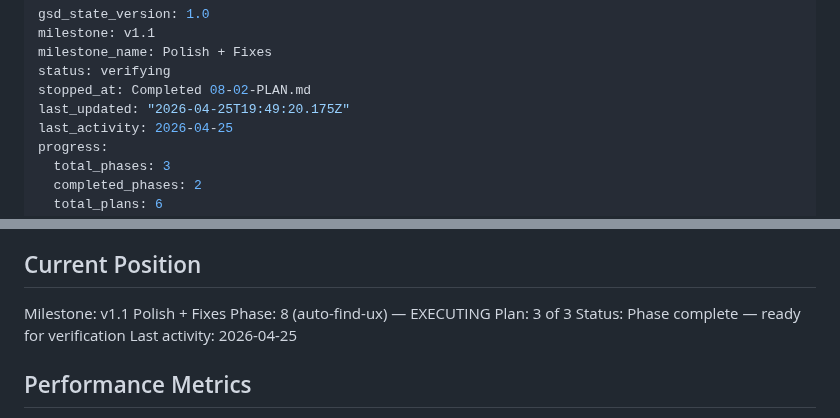
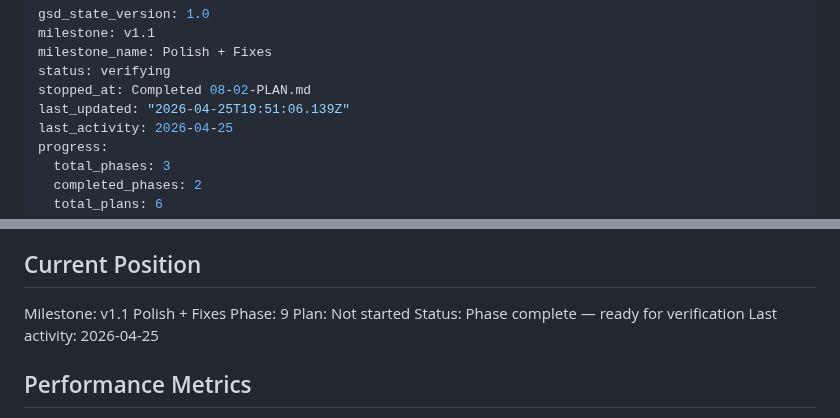
Before and after one commit to jevawin/wcag-colour-finder, a Markdown page: .planning/STATE.md, 2 parts joined by grey strips. GitHub-like rendering.

Commit message:
docs(phase-8): complete phase execution

```diff
--- a/.planning/STATE.md
+++ b/.planning/STATE.md
@@ -4,7 +4,7 @@ milestone: v1.1
 milestone_name: Polish + Fixes
 status: verifying
 stopped_at: Completed 08-02-PLAN.md
-last_updated: "2026-04-25T19:49:20.175Z"
+last_updated: "2026-04-25T19:51:06.139Z"
 last_activity: 2026-04-25
 progress:
   total_phases: 3
@@ -25,8 +25,8 @@ See: .planning/PROJECT.md (updated 2026-04-24)
 ## Current Position
 
 Milestone: v1.1 Polish + Fixes
-Phase: 8 (auto-find-ux) — EXECUTING
-Plan: 3 of 3
+Phase: 9
+Plan: Not started
 Status: Phase complete — ready for verification
 Last activity: 2026-04-25
 
```
Also changed, not shown: .planning/ROADMAP.md (+2 -2 lines), 1 other file.
